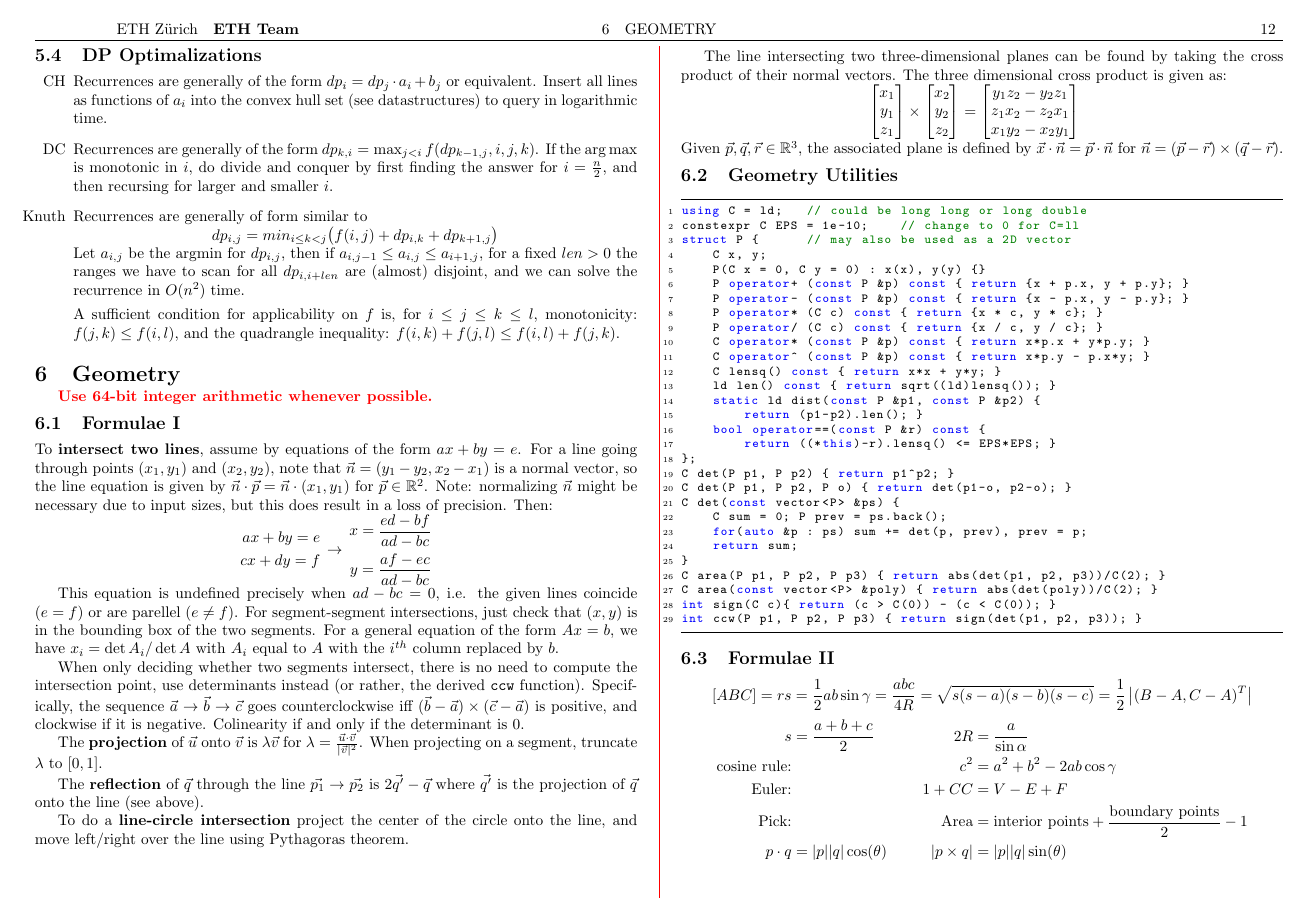
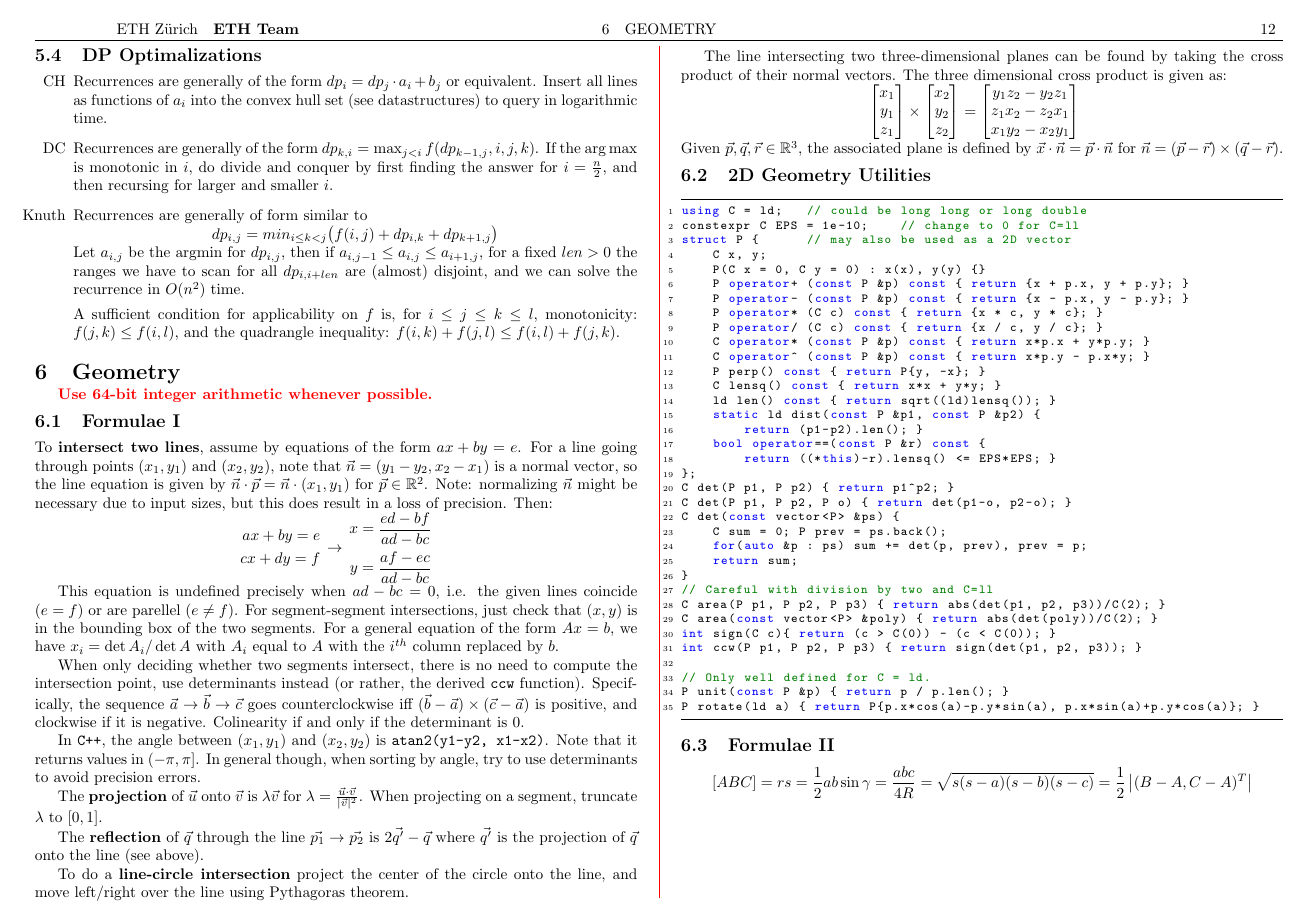
Before and after one commit to TimonKnigge/TCR, a LaTeX document (tcr.tex, which reads snippets/geometry/essentials.cpp): page 12 of 14 before the commit and page 12 of 15 after it. Compiled offline with pdfLaTeX.

Commit message:
Bit more geometry

```diff
--- a/snippets/geometry/essentials.cpp
+++ b/snippets/geometry/essentials.cpp
@@ -10,6 +10,7 @@ struct P {		// may also be used as a 2D vector
 	P operator/ (C c) const { return {x / c, y / c}; }
 	C operator* (const P &p) const { return x*p.x + y*p.y; }
 	C operator^ (const P &p) const { return x*p.y - p.x*y; }
+	P perp() const { return P{y, -x}; }
 	C lensq() const { return x*x + y*y; }
 	ld len() const { return sqrt((ld)lensq()); }
 	static ld dist(const P &p1, const P &p2) {
@@ -24,7 +25,12 @@ C det(const vector<P> &ps) {
 	for(auto &p : ps) sum += det(p, prev), prev = p;
 	return sum;
 }
+// Careful with division by two and C=ll
 C area(P p1, P p2, P p3) { return abs(det(p1, p2, p3))/C(2); }
 C area(const vector<P> &poly) { return abs(det(poly))/C(2); }
 int sign(C c){ return (c > C(0)) - (c < C(0)); }
 int ccw(P p1, P p2, P p3) { return sign(det(p1, p2, p3)); }
+
+// Only well defined for C = ld.
+P unit(const P &p) { return p / p.len(); }
+P rotate(ld a) { return P{p.x*cos(a)-p.y*sin(a), p.x*sin(a)+p.y*cos(a)}; }
--- a/tcr.tex
+++ b/tcr.tex
@@ -547,6 +547,11 @@ the derived \texttt{ccw} function). Specifically, the sequence $\vec{a}
 $(\vec{b}-\vec{a})\times(\vec{c}-\vec{a})$ is positive, and clockwise if it
 is negative. Colinearity if and only if the determinant is $0$.
 
+In \texttt{C++}, the angle between $(x_1, y_1)$ and $(x_2, y_2)$ is
+\texttt{atan2(y1-y2, x1-x2)}. Note that it returns values in
+$(-\pi, \pi]$. In general though, when sorting by angle, try to use
+determinants to avoid precision errors.
+
 The \textbf{projection} of $\vec{u}$ onto $\vec{v}$ is
 $\lambda\vec{v}$ for $\lambda = \frac{\vec{u}\cdot\vec{v}}{|\vec{v}|^2}$.
 When projecting on a segment, truncate $\lambda$ to $[0, 1]$.
@@ -580,7 +585,7 @@ Given $\vec{p}, \vec{q}, \vec{r} \in \mathbb{R}^3$, the associated plane
 is defined by $\vec{x} \cdot \vec{n} = \vec{p}\cdot\vec{n}$ for
 $\vec{n} =(\vec{p}-\vec{r})\times(\vec{q}-\vec{r})$.
 
-\entry{Geometry Utilities}{}{snippets/geometry/essentials.cpp}
+\entry{2D Geometry Utilities}{}{snippets/geometry/essentials.cpp}
 
 \subsection{Formulae II}
 \begin{equation*}
```
